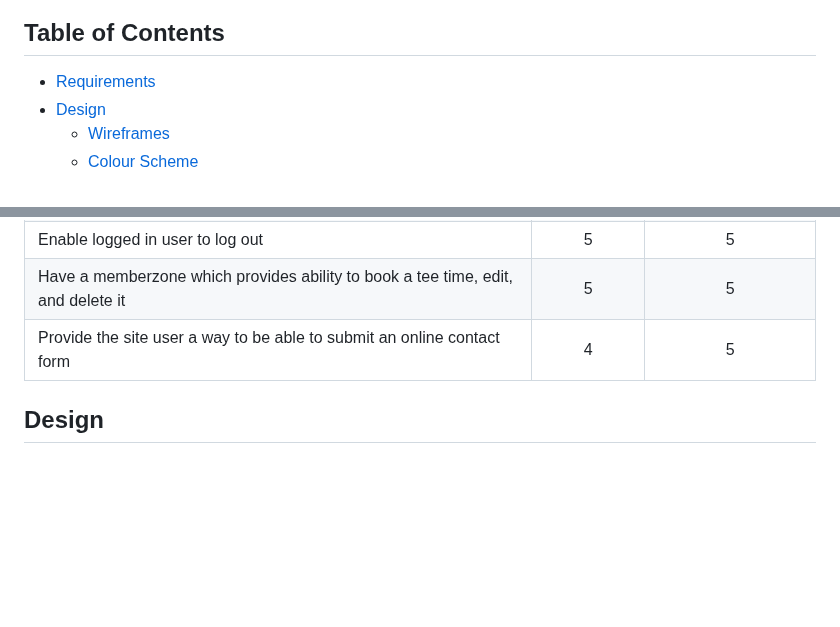
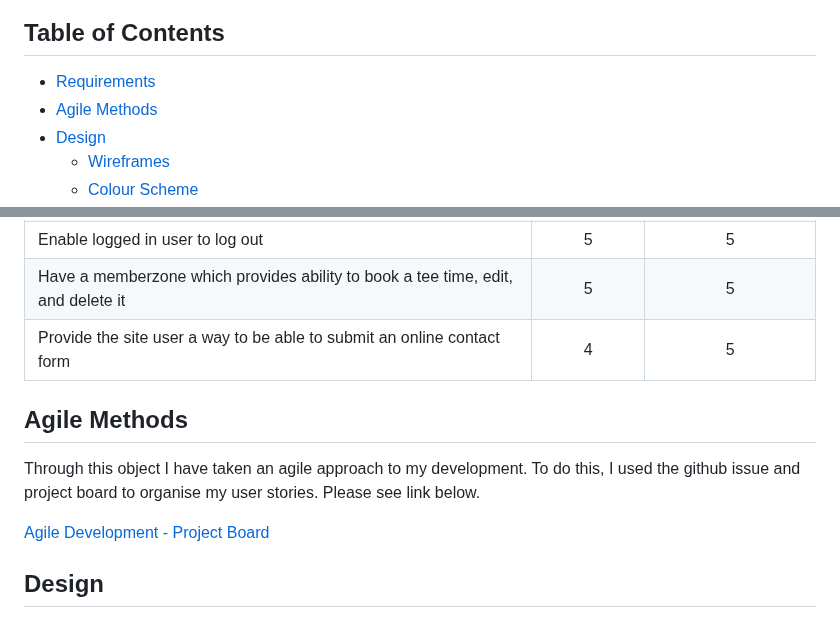
Before and after one commit to NDOMINEY/Woodland-heath-golf-club, a Markdown page: README.md, 2 parts joined by grey strips. GitHub-like rendering; blank space fills up the shorter version.

Commit message:
Add agile methods to README

```diff
--- a/README.md
+++ b/README.md
@@ -12,6 +12,7 @@ Project Repository - [Woodland Heath Golf Club - Repository](https://github.com/
 ## Table of Contents
 
 - [Requirements](#requirements "Requirements")
+- [Agile Methods](#agile-methods "Agile Methods")
 - [Design](#design "Design")
   - [Wireframes](#wireframes "Wireframes")
   - [Colour Scheme](#colour-scheme "Colour Scheme")
@@ -45,6 +46,12 @@ Please see below a table showing the key requirements of the site and their impo
 | Enable logged in user to log out                                                    |     5      |           5           |
 | Have a memberzone which provides ability to book a tee time, edit, and delete it    |     5      |           5           |
 | Provide the site user a way to be able to submit an online contact form             |     4      |           5           |
+
+## Agile Methods
+
+Through this object I have taken an agile approach to my development. To do this, I used the github issue and project board to organise my user stories. Please see link below.
+
+[Agile Development - Project Board](https://github.com/users/NDOMINEY/projects/2/views/1)
 
 ## Design
 
```
